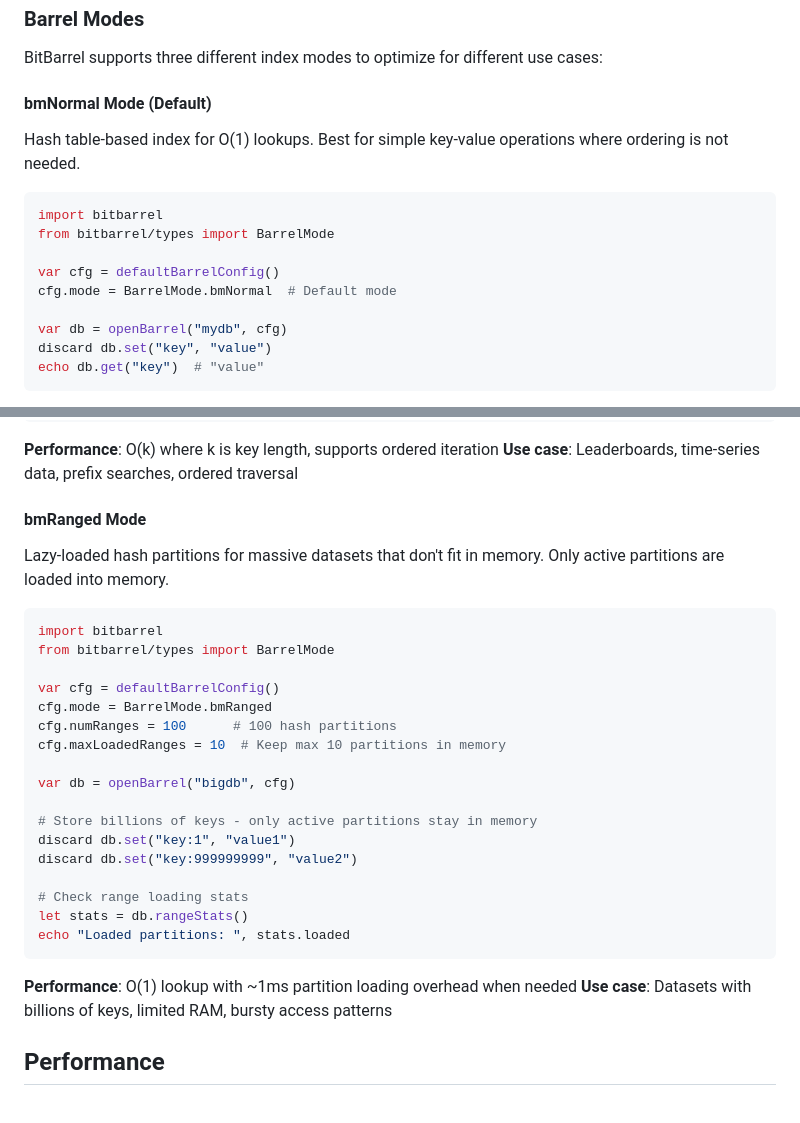
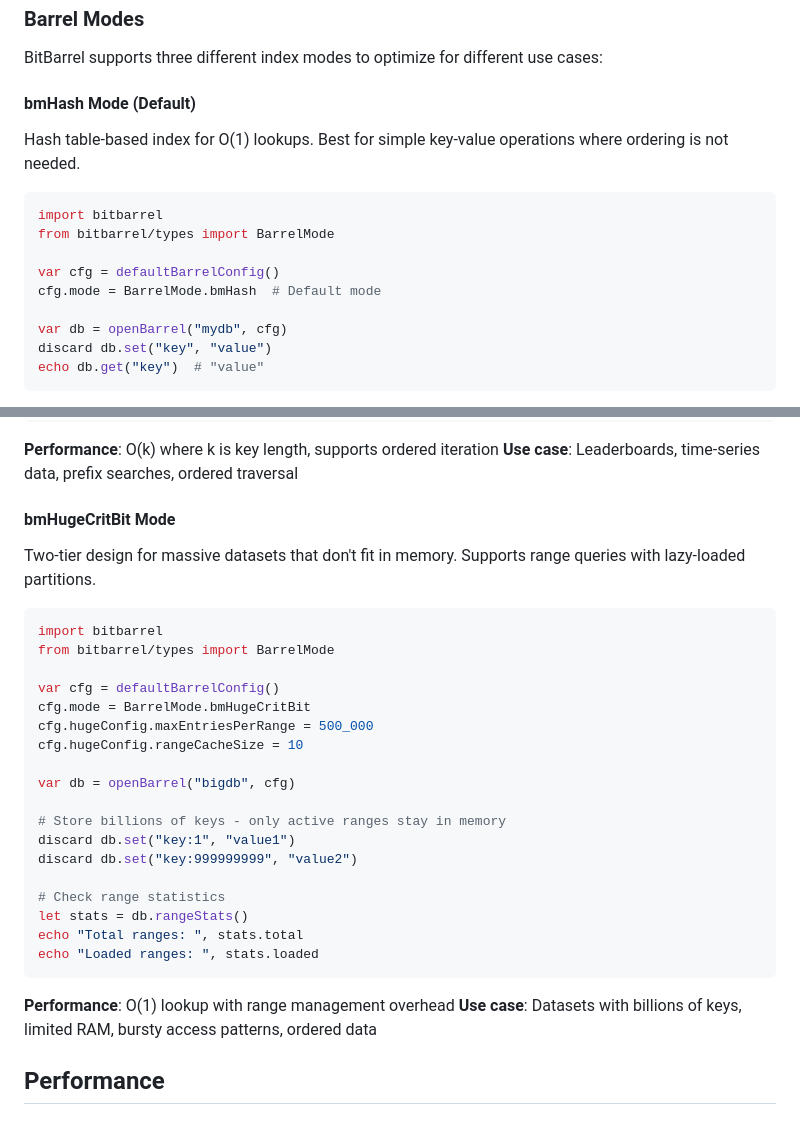
Before and after one commit to gokr/bitbarrel, a Markdown page: README.md, 2 parts joined by grey strips. GitHub-like rendering.

Commit message:
docs: Fix BarrelMode names in README.md
- Change "bmNormal Mode" → "bmHash Mode"
- Change "bmRanged Mode" → "bmHugeCritBit Mode"
- Update code examples to use correct BarrelMode enum values
- Improve bmHugeCritBit section with proper configuration example

🤖 Generated with [Claude Code](https://claude.com/claude-code)

Co-Authored-By: Claude <noreply@anthropic.com>

````diff
--- a/README.md
+++ b/README.md
@@ -151,7 +151,7 @@ See [docs/TUTORIAL.md](docs/TUTORIAL.md) for comprehensive examples.
 
 BitBarrel supports three different index modes to optimize for different use cases:
 
-#### bmNormal Mode (Default)
+#### bmHash Mode (Default)
 Hash table-based index for O(1) lookups. Best for simple key-value operations where ordering is not needed.
 
 ```nim
@@ -159,7 +159,7 @@ import bitbarrel
 from bitbarrel/types import BarrelMode
 
 var cfg = defaultBarrelConfig()
-cfg.mode = BarrelMode.bmNormal  # Default mode
+cfg.mode = BarrelMode.bmHash  # Default mode
 
 var db = openBarrel("mydb", cfg)
 discard db.set("key", "value")
@@ -198,31 +198,32 @@ let allUsers = db.keysWithPrefix("user:")
 **Performance**: O(k) where k is key length, supports ordered iteration
 **Use case**: Leaderboards, time-series data, prefix searches, ordered traversal
 
-#### bmRanged Mode
-Lazy-loaded hash partitions for massive datasets that don't fit in memory. Only active partitions are loaded into memory.
+#### bmHugeCritBit Mode
+Two-tier design for massive datasets that don't fit in memory. Supports range queries with lazy-loaded partitions.
 
 ```nim
 import bitbarrel
 from bitbarrel/types import BarrelMode
 
 var cfg = defaultBarrelConfig()
-cfg.mode = BarrelMode.bmRanged
-cfg.numRanges = 100      # 100 hash partitions
-cfg.maxLoadedRanges = 10  # Keep max 10 partitions in memory
+cfg.mode = BarrelMode.bmHugeCritBit
+cfg.hugeConfig.maxEntriesPerRange = 500_000
+cfg.hugeConfig.rangeCacheSize = 10
 
 var db = openBarrel("bigdb", cfg)
 
-# Store billions of keys - only active partitions stay in memory
+# Store billions of keys - only active ranges stay in memory
 discard db.set("key:1", "value1")
 discard db.set("key:999999999", "value2")
 
-# Check range loading stats
+# Check range statistics
 let stats = db.rangeStats()
-echo "Loaded partitions: ", stats.loaded
+echo "Total ranges: ", stats.total
+echo "Loaded ranges: ", stats.loaded
 ```
 
-**Performance**: O(1) lookup with ~1ms partition loading overhead when needed
-**Use case**: Datasets with billions of keys, limited RAM, bursty access patterns
+**Performance**: O(1) lookup with range management overhead
+**Use case**: Datasets with billions of keys, limited RAM, bursty access patterns, ordered data
 
 ## Performance
 
````
